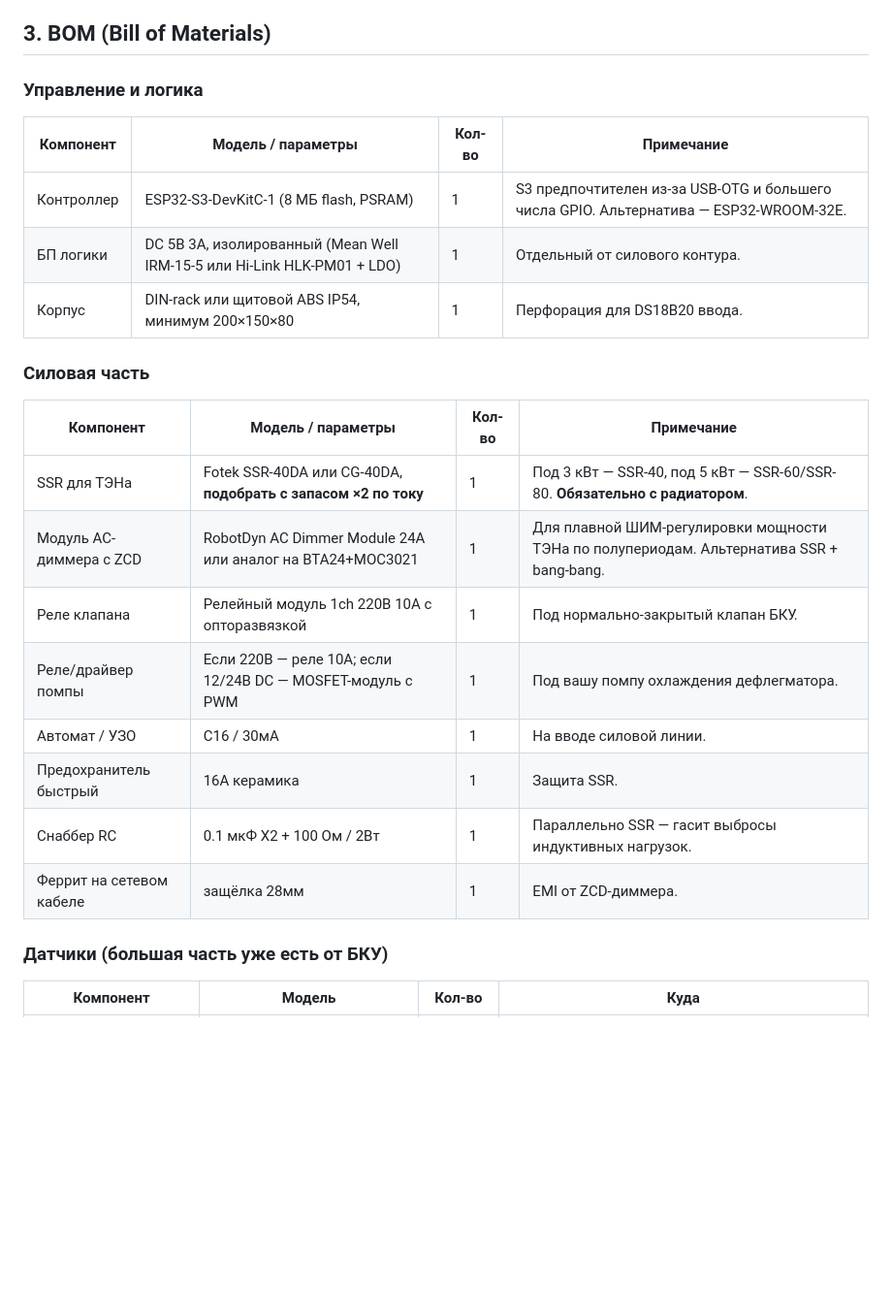
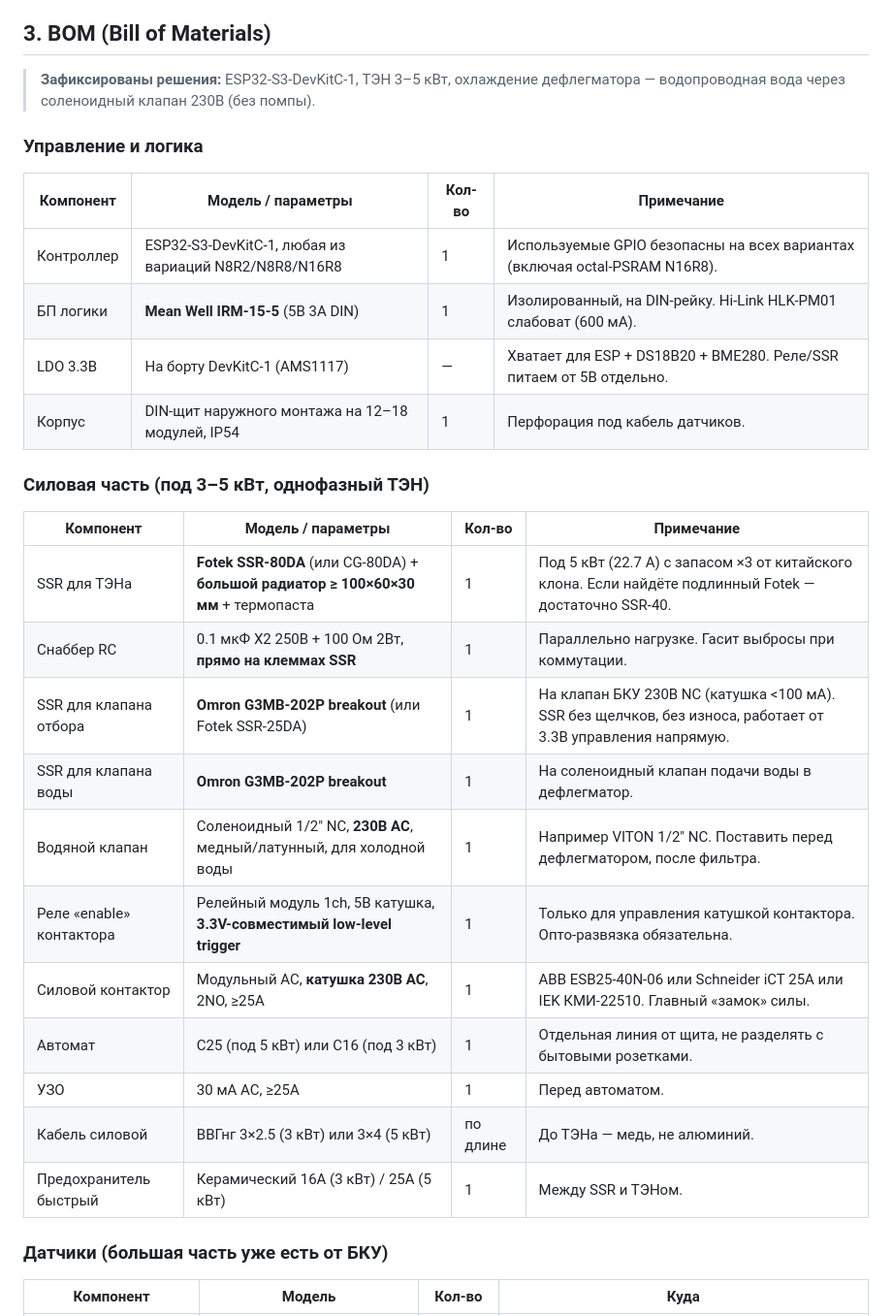
Before and after one commit to fontanka/CraftSpirits-, a Markdown page: PLAN.md, the part around one of its changes. Shown at 97% size. Drawn GitHub-style; blank space fills up the shorter version.

```diff
--- a/PLAN.md
+++ b/PLAN.md
@@ -41,26 +41,32 @@
 
 ## 3. BOM (Bill of Materials)
 
+> **Зафиксированы решения:** ESP32-S3-DevKitC-1, ТЭН 3–5 кВт, охлаждение дефлегматора — водопроводная вода через соленоидный клапан 230В (без помпы).
+
 ### Управление и логика
 
 | Компонент | Модель / параметры | Кол-во | Примечание |
 |---|---|---|---|
-| Контроллер | ESP32-S3-DevKitC-1 (8 МБ flash, PSRAM) | 1 | S3 предпочтителен из-за USB-OTG и большего числа GPIO. Альтернатива — ESP32-WROOM-32E. |
-| БП логики | DC 5В 3А, изолированный (Mean Well IRM-15-5 или Hi-Link HLK-PM01 + LDO) | 1 | Отдельный от силового контура. |
-| Корпус | DIN-rack или щитовой ABS IP54, минимум 200×150×80 | 1 | Перфорация для DS18B20 ввода. |
+| Контроллер | ESP32-S3-DevKitC-1, любая из вариаций N8R2/N8R8/N16R8 | 1 | Используемые GPIO безопасны на всех вариантах (включая octal-PSRAM N16R8). |
+| БП логики | **Mean Well IRM-15-5** (5В 3А DIN) | 1 | Изолированный, на DIN-рейку. Hi-Link HLK-PM01 слабоват (600 мА). |
+| LDO 3.3В | На борту DevKitC-1 (AMS1117) | — | Хватает для ESP + DS18B20 + BME280. Реле/SSR питаем от 5В отдельно. |
+| Корпус | DIN-щит наружного монтажа на 12–18 модулей, IP54 | 1 | Перфорация под кабель датчиков. |
 
-### Силовая часть
+### Силовая часть (под 3–5 кВт, однофазный ТЭН)
 
 | Компонент | Модель / параметры | Кол-во | Примечание |
 |---|---|---|---|
-| SSR для ТЭНа | Fotek SSR-40DA или CG-40DA, **подобрать с запасом ×2 по току** | 1 | Под 3 кВт — SSR-40, под 5 кВт — SSR-60/SSR-80. **Обязательно с радиатором**. |
-| Модуль AC-диммера с ZCD | RobotDyn AC Dimmer Module 24A или аналог на BTA24+MOC3021 | 1 | Для плавной ШИМ-регулировки мощности ТЭНа по полупериодам. Альтернатива SSR + bang-bang. |
-| Реле клапана | Релейный модуль 1ch 220В 10А с опторазвязкой | 1 | Под нормально-закрытый клапан БКУ. |
-| Реле/драйвер помпы | Если 220В — реле 10А; если 12/24В DC — MOSFET-модуль с PWM | 1 | Под вашу помпу охлаждения дефлегматора. |
-| Автомат / УЗО | C16 / 30мА | 1 | На вводе силовой линии. |
-| Предохранитель быстрый | 16А керамика | 1 | Защита SSR. |
-| Снаббер RC | 0.1 мкФ X2 + 100 Ом / 2Вт | 1 | Параллельно SSR — гасит выбросы индуктивных нагрузок. |
-| Феррит на сетевом кабеле | защёлка 28мм | 1 | EMI от ZCD-диммера. |
+| SSR для ТЭНа | **Fotek SSR-80DA** (или CG-80DA) + **большой радиатор ≥ 100×60×30 мм** + термопаста | 1 | Под 5 кВт (22.7 А) с запасом ×3 от китайского клона. Если найдёте подлинный Fotek — достаточно SSR-40. |
+| Снаббер RC | 0.1 мкФ X2 250В + 100 Ом 2Вт, **прямо на клеммах SSR** | 1 | Параллельно нагрузке. Гасит выбросы при коммутации. |
+| SSR для клапана отбора | **Omron G3MB-202P breakout** (или Fotek SSR-25DA) | 1 | На клапан БКУ 230В NC (катушка <100 мА). SSR без щелчков, без износа, работает от 3.3В управления напрямую. |
+| SSR для клапана воды | **Omron G3MB-202P breakout** | 1 | На соленоидный клапан подачи воды в дефлегматор. |
+| Водяной клапан | Соленоидный 1/2" NC, **230В AC**, медный/латунный, для холодной воды | 1 | Например VITON 1/2" NC. Поставить перед дефлегматором, после фильтра. |
+| Реле «enable» контактора | Релейный модуль 1ch, 5В катушка, **3.3V-совместимый low-level trigger** | 1 | Только для управления катушкой контактора. Опто-развязка обязательна. |
+| Силовой контактор | Модульный AC, **катушка 230В AC**, 2NO, ≥25А | 1 | ABB ESB25-40N-06 или Schneider iCT 25A или IEK КМИ-22510. Главный «замок» силы. |
+| Автомат | C25 (под 5 кВт) или C16 (под 3 кВт) | 1 | Отдельная линия от щита, не разделять с бытовыми розетками. |
+| УЗО | 30 мА AC, ≥25А | 1 | Перед автоматом. |
+| Кабель силовой | ВВГнг 3×2.5 (3 кВт) или 3×4 (5 кВт) | по длине | До ТЭНа — медь, не алюминий. |
+| Предохранитель быстрый | Керамический 16А (3 кВт) / 25А (5 кВт) | 1 | Между SSR и ТЭНом. |
 
 ### Датчики (большая часть уже есть от БКУ)
 
```
Also changed, not shown: other parts of PLAN.md (+60 -18 lines).
